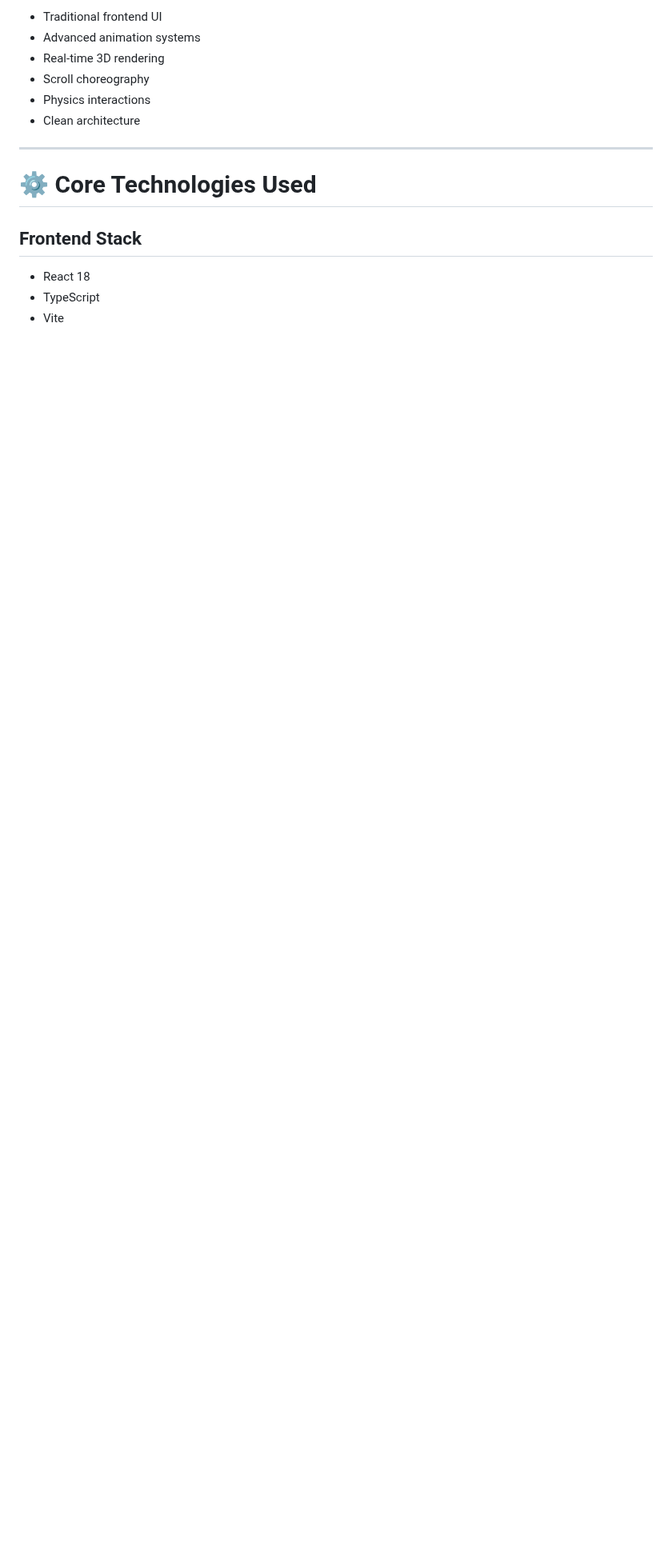
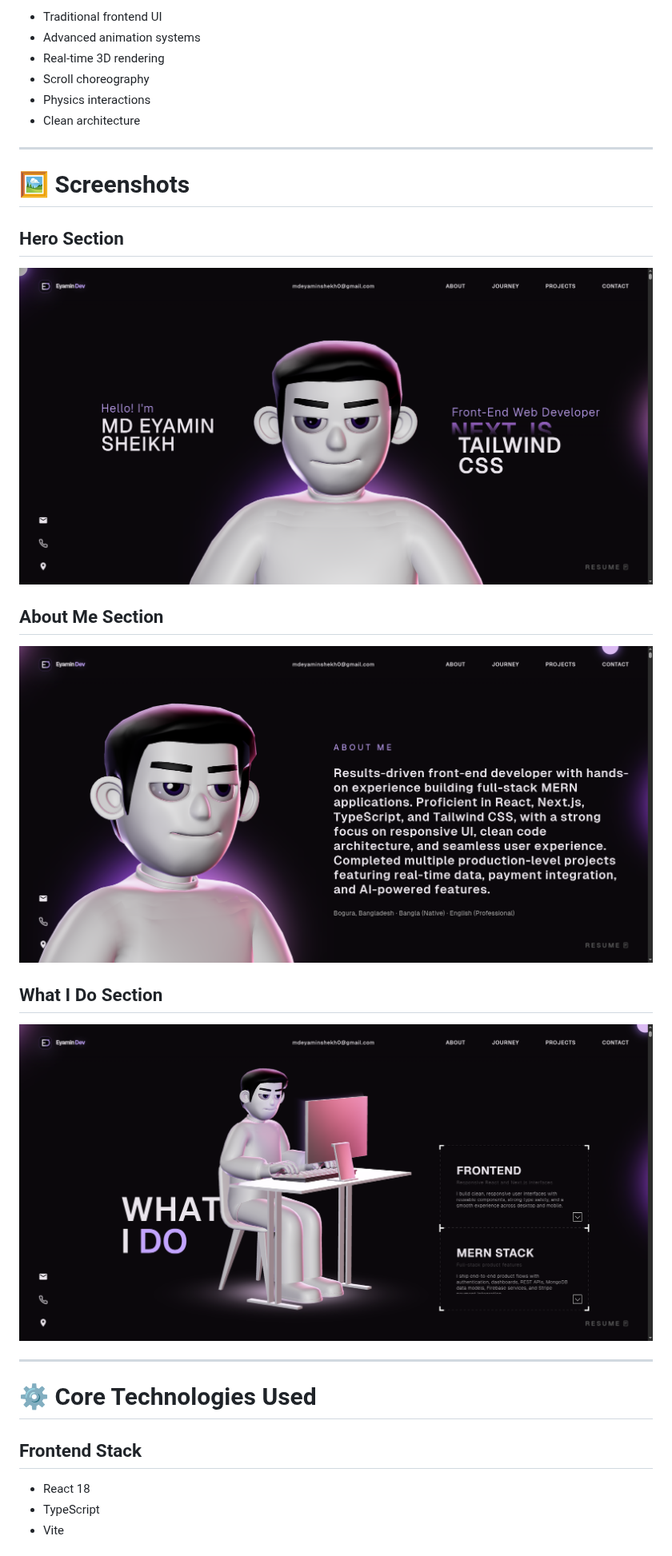
Before and after one commit to Md-Eyamin-Sheikh/EyaminDev-Portfolio, a Markdown page: README.md, the part around the change. Shown at 80% size. GitHub-like rendering; pictures changed too: docs/images/Aboutme.png (added), docs/images/Hero.png (added), docs/images/What-I-do.png (added); blank space fills up the shorter version.

Commit message:
update md file

```diff
--- a/README.md
+++ b/README.md
@@ -25,6 +25,22 @@ Instead of using a normal static portfolio, this project combines:
 * Scroll choreography
 * Physics interactions
 * Clean architecture
+
+---
+
+# 🖼 Screenshots
+
+## Hero Section
+
+![Hero Section](docs/images/Hero.png)
+
+## About Me Section
+
+![About Me Section](docs/images/Aboutme.png)
+
+## What I Do Section
+
+![What I Do Section](docs/images/What-I-do.png)
 
 ---
 
```
Also changed, not shown: 1 other file.
